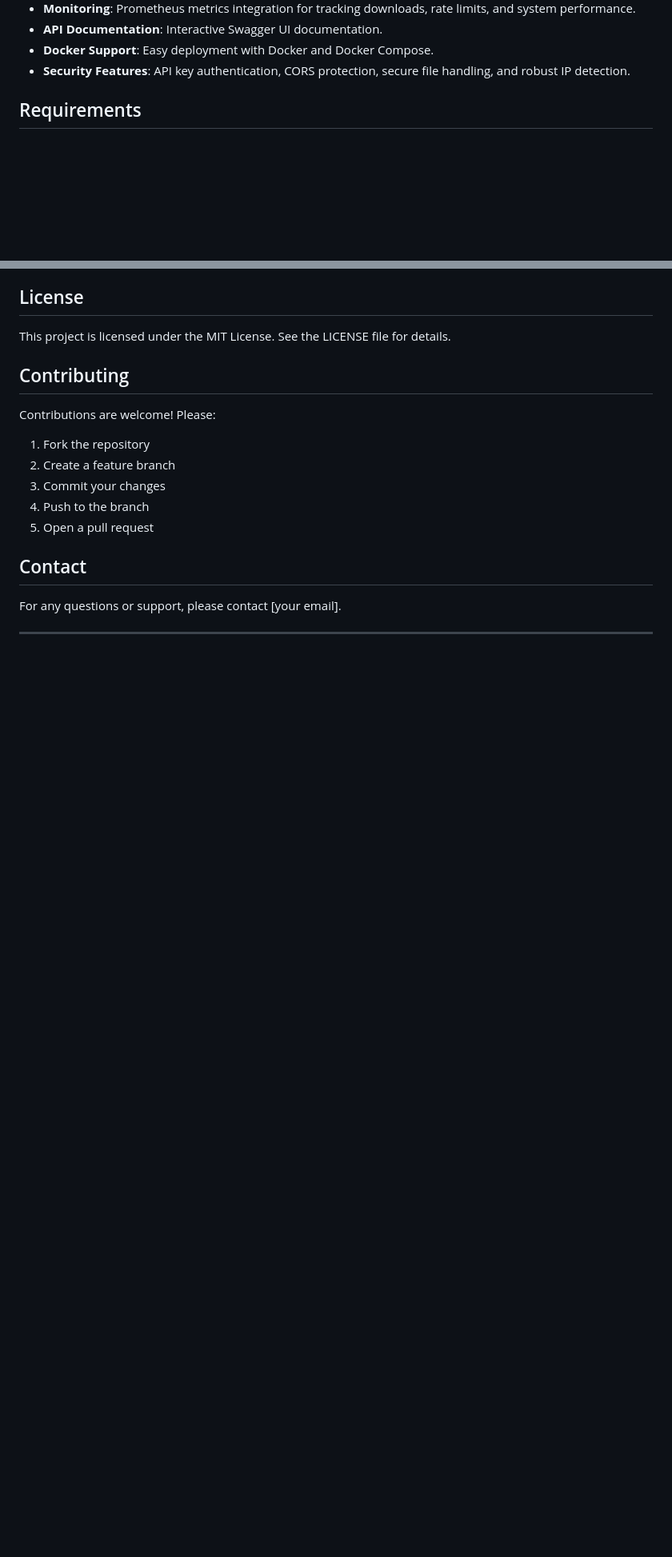
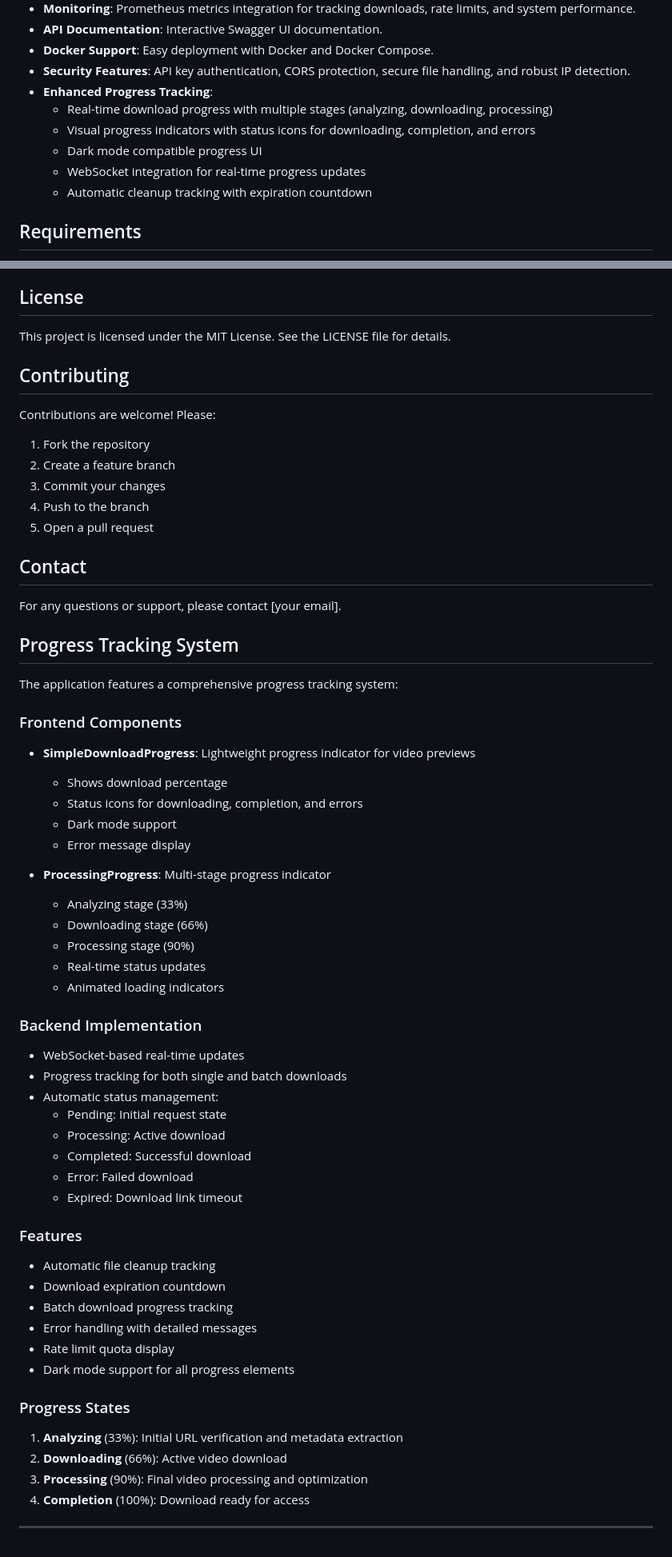
Before and after one commit to CLOVETHEDESTROYER/TikTokDownloader, a Markdown page: README.md, 2 parts joined by grey strips. Shown at 80% size. Rendered like a GitHub page; blank space fills up the shorter version.

Commit message:
added an updated readme on 4/30 at night

```diff
--- a/README.md
+++ b/README.md
@@ -19,6 +19,12 @@ This project is a comprehensive solution for downloading videos from TikTok and
 - **API Documentation**: Interactive Swagger UI documentation.
 - **Docker Support**: Easy deployment with Docker and Docker Compose.
 - **Security Features**: API key authentication, CORS protection, secure file handling, and robust IP detection.
+- **Enhanced Progress Tracking**:
+  - Real-time download progress with multiple stages (analyzing, downloading, processing)
+  - Visual progress indicators with status icons for downloading, completion, and errors
+  - Dark mode compatible progress UI
+  - WebSocket integration for real-time progress updates
+  - Automatic cleanup tracking with expiration countdown
 
 ## Requirements
 
@@ -242,4 +248,51 @@ Contributions are welcome! Please:
 
 For any questions or support, please contact [your email].
 
+## Progress Tracking System
+
+The application features a comprehensive progress tracking system:
+
+### Frontend Components
+
+- **SimpleDownloadProgress**: Lightweight progress indicator for video previews
+
+  - Shows download percentage
+  - Status icons for downloading, completion, and errors
+  - Dark mode support
+  - Error message display
+
+- **ProcessingProgress**: Multi-stage progress indicator
+  - Analyzing stage (33%)
+  - Downloading stage (66%)
+  - Processing stage (90%)
+  - Real-time status updates
+  - Animated loading indicators
+
+### Backend Implementation
+
+- WebSocket-based real-time updates
+- Progress tracking for both single and batch downloads
+- Automatic status management:
+  - Pending: Initial request state
+  - Processing: Active download
+  - Completed: Successful download
+  - Error: Failed download
+  - Expired: Download link timeout
+
+### Features
+
+- Automatic file cleanup tracking
+- Download expiration countdown
+- Batch download progress tracking
+- Error handling with detailed messages
+- Rate limit quota display
+- Dark mode support for all progress elements
+
+### Progress States
+
+1. **Analyzing** (33%): Initial URL verification and metadata extraction
+2. **Downloading** (66%): Active video download
+3. **Processing** (90%): Final video processing and optimization
+4. **Completion** (100%): Download ready for access
+
 ---
```
